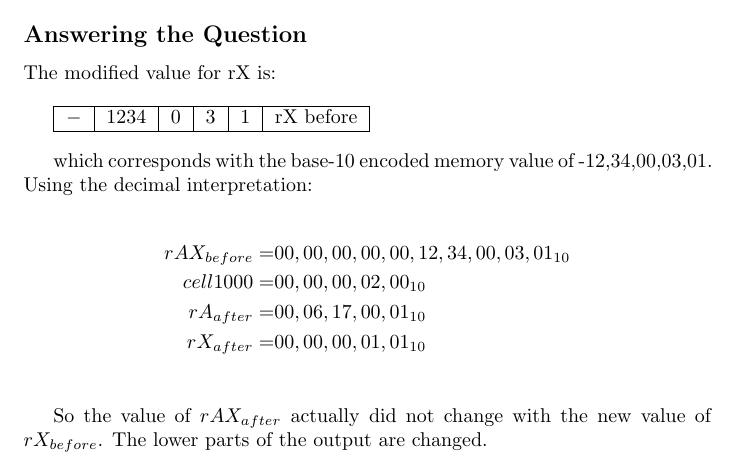
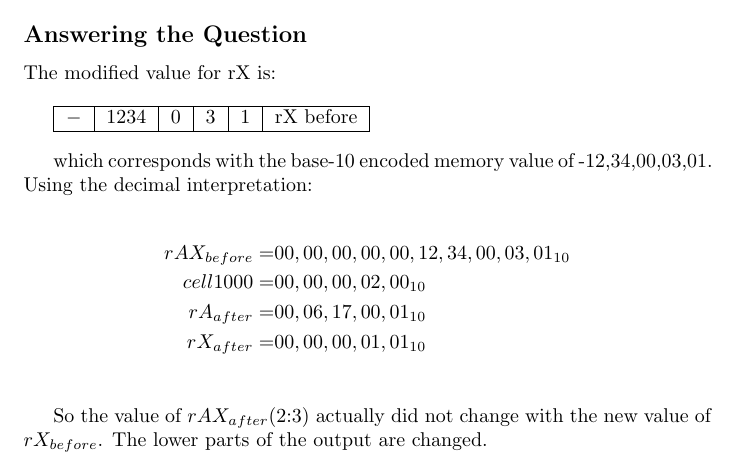
Before and after one commit to arachtivix/mathstudynotes, a LaTeX document (aocp_v1/ch1.3/aocp_v1_ch1.3.1_p8.tex): part of page 3 of 3, cut so that both start at the same text. Compiled offline with pdfLaTeX.

Commit message:
Fixed conclusion language

```diff
--- a/aocp_v1/ch1.3/aocp_v1_ch1.3.1_p8.tex
+++ b/aocp_v1/ch1.3/aocp_v1_ch1.3.1_p8.tex
@@ -185,7 +185,7 @@ which corresponds with the base-10 encoded memory value of
     rX_{after} = &00,00,00,01,01_{10} \\
 \end{align*}
 
-So the value of $rAX_{after}$ actually did not change with the
+So the value of $rAX_{after}$(2:3) actually did not change with the
 new value of $rX_{before}$. The lower parts of the output are
 changed.
 
```
